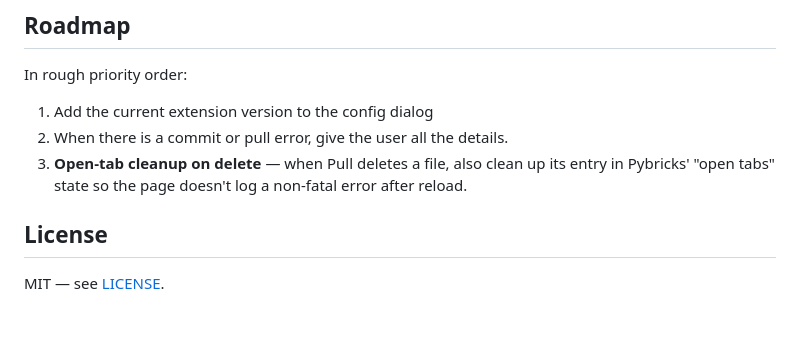
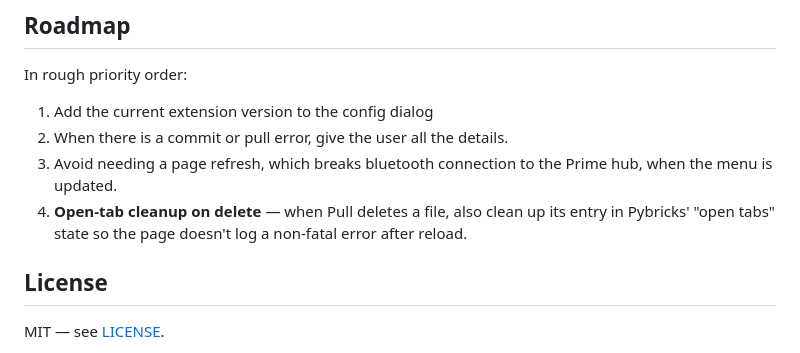
Before and after one commit to Lansing-Tech-Studio/pybricks-git-extension, a Markdown page: README.md, the part around the change. GitHub-like rendering; blank space fills up the shorter version.

Commit message:
chore: Adding to the roadmap

```diff
--- a/README.md
+++ b/README.md
@@ -70,7 +70,8 @@ In rough priority order:
 
 1. Add the current extension version to the config dialog
 2. When there is a commit or pull error, give the user all the details.
-3. **Open-tab cleanup on delete** — when Pull deletes a file, also clean up its entry in Pybricks' "open tabs" state so the page doesn't log a non-fatal error after reload.
+3. Avoid needing a page refresh, which breaks bluetooth connection to the Prime hub, when the menu is updated.
+4. **Open-tab cleanup on delete** — when Pull deletes a file, also clean up its entry in Pybricks' "open tabs" state so the page doesn't log a non-fatal error after reload.
 
 ## License
 
```
